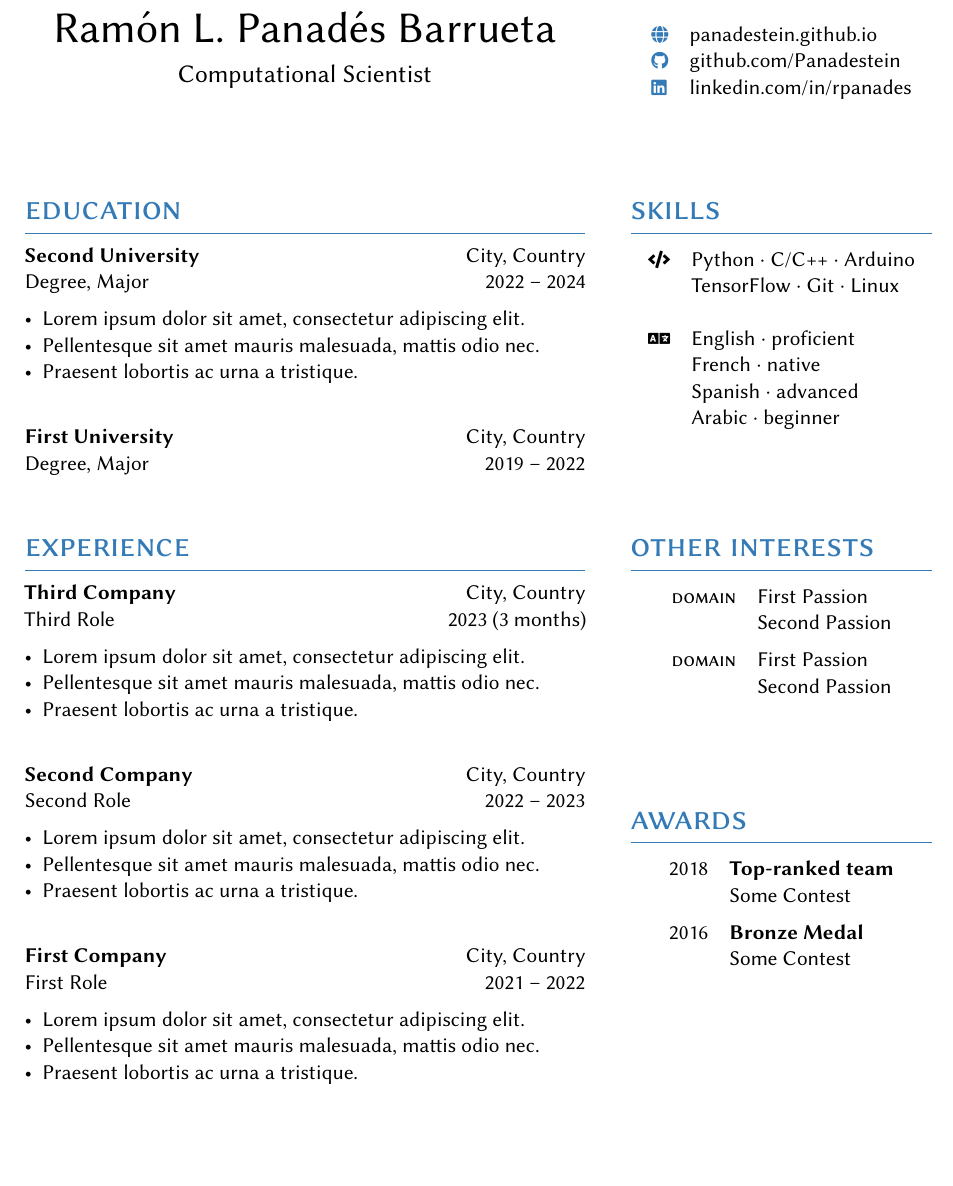
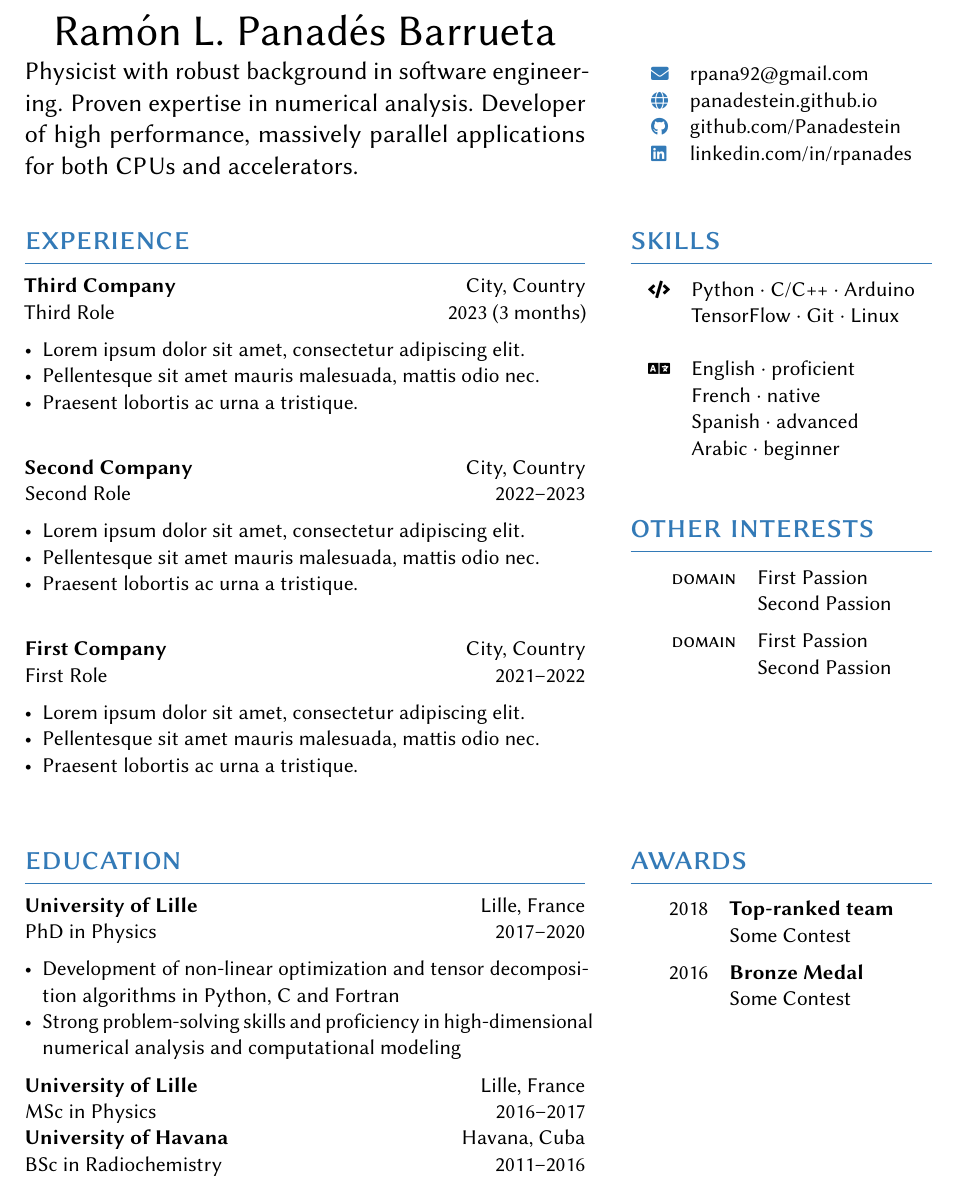
Before and after one commit to Panadestein/mycv, a LaTeX CV (resume_rpanades.tex): part of the page, cut so that both start at the same text. Compiled offline with pdfLaTeX.

Commit message:
Additional work in the resume

```diff
--- a/resume_rpanades.tex
+++ b/resume_rpanades.tex
@@ -20,7 +20,7 @@
 \definecolor{unazul}{HTML}{337ab7}
 
 % Geometry
-\geometry{hmargin=1.75cm, vmargin=2.5cm}
+\geometry{hmargin=1.75cm, vmargin=2.0cm}
 \columnratio{0.65, 0.35}
 \setlength\columnsep{0.05\textwidth}
 \setlength\parindent{0pt}
@@ -32,7 +32,7 @@
 \pagestyle{empty}
 \titleformat{\section}{\color{unazul}\scshape\LARGE\raggedright}{}{0em}{}[\titlerule]
 \titlespacing{\section}{0pt}{\bigskipamount}{\smallskipamount}
-\newcommand{\heading}[2]{\centering{\sffamily\Huge #1}\\\smallskip{\large{#2}}}
+\newcommand{\heading}[2]{\centering{\sffamily\Huge #1}\\\smallskip{\parbox{\linewidth}{\large{#2}}}}
 \newcommand{\entry}[4]{{{\textbf{#1}}} \hfill #3 \\ #2 \hfill #4}
 \newcommand{\tableentry}[3]{\textsc{#1} & #2\expandafter\ifstrequal\expandafter{#3}{}{\\}{\\[6pt]}}
 
@@ -42,31 +42,35 @@
 
   \begin{paracol}{2}
 
-%----------------------------------------------------------------------------------------
+    % ----------------------------------------------------------------------------------------
     %	Contact information
-%----------------------------------------------------------------------------------------
+    % ----------------------------------------------------------------------------------------
 
-\heading{Ramón L. Panadés Barrueta}{Computational Scientist}
+    \heading{Ramón L. Panadés Barrueta}{Physicist with robust background in software engineering.
+      Proven expertise in numerical analysis. Developer of high performance,
+      massively parallel applications for both CPUs and accelerators.}
 
     \switchcolumn{}
 
-\vspace{0.01\textheight}
+    \vspace{0.04\textheight}
     \begin{supertabular}{ll}
-  \textcolor{unazul}{\footnotesize\faGlobe} & \href{https://panadestein.github.io}{panadestein.github.io} \\
-  \textcolor{unazul}{\footnotesize\faGithub} & \href{https://github.com/Panadestein}{github.com/Panadestein} \\
-  \textcolor{unazul}{\footnotesize\faLinkedin} & \href{https://www.linkedin.com/in/rpanades}{linkedin.com/in/rpanades} \\
+      \textcolor{unazul}{\footnotesize\faEnvelope} & \href{mailto:rpana92@gmail.com}{rpana92@gmail.com} \\
+      \textcolor{unazul}{\footnotesize\faGlobe} &
+      \href{https://panadestein.github.io}{panadestein.github.io} \\
+      \textcolor{unazul}{\footnotesize\faGithub} &
+      \href{https://github.com/Panadestein}{github.com/Panadestein} \\
+      \textcolor{unazul}{\footnotesize\faLinkedin} &
+      \href{https://www.linkedin.com/in/rpanades}{linkedin.com/in/rpanades} \\
     \end{supertabular}
 
-\bigskip
     \switchcolumn*
 
-%----------------------------------------------------------------------------------------
+    % ----------------------------------------------------------------------------------------
     % CV content
-%----------------------------------------------------------------------------------------
+    % ----------------------------------------------------------------------------------------
+    \section{experience}
 
-\section{education}
-
-\entry{Second University}{Degree, Major}{City, Country}{2022 -- 2024}
+    \entry{Third Company}{Third Role}{City, Country}{2023 (3 months)}
     \begin{itemize}[noitemsep,leftmargin=3.5mm,rightmargin=0mm,topsep=6pt]
     \item Lorem ipsum dolor sit amet, consectetur adipiscing elit.
     \item Pellentesque sit amet mauris malesuada, mattis odio nec.
@@ -75,9 +79,23 @@
 
     \medskip
 
-\entry{First University}{Degree, Major}{City, Country}{2019 -- 2022}
+    \entry{Second Company}{Second Role}{City, Country}{2022--2023}
+    \begin{itemize}[noitemsep,leftmargin=3.5mm,rightmargin=0mm,topsep=6pt]
+    \item Lorem ipsum dolor sit amet, consectetur adipiscing elit.
+    \item Pellentesque sit amet mauris malesuada, mattis odio nec.
+    \item Praesent lobortis ac urna a tristique.
+    \end{itemize}
 
-\switchcolumn
+    \medskip
+
+    \entry{First Company}{First Role}{City, Country}{2021--2022}
+    \begin{itemize}[noitemsep,leftmargin=3.5mm,rightmargin=0mm,topsep=6pt]
+    \item Lorem ipsum dolor sit amet, consectetur adipiscing elit.
+    \item Pellentesque sit amet mauris malesuada, mattis odio nec.
+    \item Praesent lobortis ac urna a tristique.
+    \end{itemize}
+
+    \switchcolumn{}
 
     \section{skills}
     \begin{supertabular}{rl}
@@ -91,38 +109,8 @@
       \tableentry{}{Arabic \textperiodcentered{} beginner}{}
     \end{supertabular}
 
-\switchcolumn*
+    \section{other interests}
 
-\section{experience}
-
-\entry{Third Company}{Third Role}{City, Country}{2023 (3 months)}
-\begin{itemize}[noitemsep,leftmargin=3.5mm,rightmargin=0mm,topsep=6pt]
-  \item Lorem ipsum dolor sit amet, consectetur adipiscing elit.
-  \item Pellentesque sit amet mauris malesuada, mattis odio nec.
-  \item Praesent lobortis ac urna a tristique.
-\end{itemize}
-
-\medskip
-
-\entry{Second Company}{Second Role}{City, Country}{2022 -- 2023}
-\begin{itemize}[noitemsep,leftmargin=3.5mm,rightmargin=0mm,topsep=6pt]
-  \item Lorem ipsum dolor sit amet, consectetur adipiscing elit.
-  \item Pellentesque sit amet mauris malesuada, mattis odio nec.
-  \item Praesent lobortis ac urna a tristique.
-\end{itemize}
-
-\medskip
-
-\entry{First Company}{First Role}{City, Country}{2021 -- 2022}
-\begin{itemize}[noitemsep,leftmargin=3.5mm,rightmargin=0mm,topsep=6pt]
-  \item Lorem ipsum dolor sit amet, consectetur adipiscing elit.
-  \item Pellentesque sit amet mauris malesuada, mattis odio nec.
-  \item Praesent lobortis ac urna a tristique.
-\end{itemize}
-
-\switchcolumn
-
-\section{other interests}
     \begin{supertabular}{rl}
       \tableentry{domain}{First Passion}{}
       \tableentry{}{Second Passion}{spaceafter}
@@ -131,6 +119,26 @@
     \end{supertabular}
 
     \bigskip
+
+    \switchcolumn*
+
+    \section{education}
+
+    \entry{University of Lille}{PhD in Physics}{Lille, France}{2017--2020}
+    \begin{itemize}[noitemsep,leftmargin=3.5mm,rightmargin=0mm,topsep=6pt]
+    \item Development of non-linear optimization and tensor decomposition algorithms
+      in Python, C and Fortran
+
+    \item Strong problem-solving skills and proficiency in high-dimensional
+      numerical analysis and computational modeling
+    \end{itemize}
+
+    \entry{University of Lille}{MSc in Physics}{Lille, France}{2016--2017}
+
+    \entry{University of Havana}{BSc in Radiochemistry}{Havana, Cuba}{2011--2016}
+
+    \switchcolumn{}
+
 
     \section{awards}
     \begin{supertabular}{rl}
```
Also changed, not shown: resume_rpanades.tex (4 more changed lines). Lines whose indentation alone changed are shown as unchanged.
